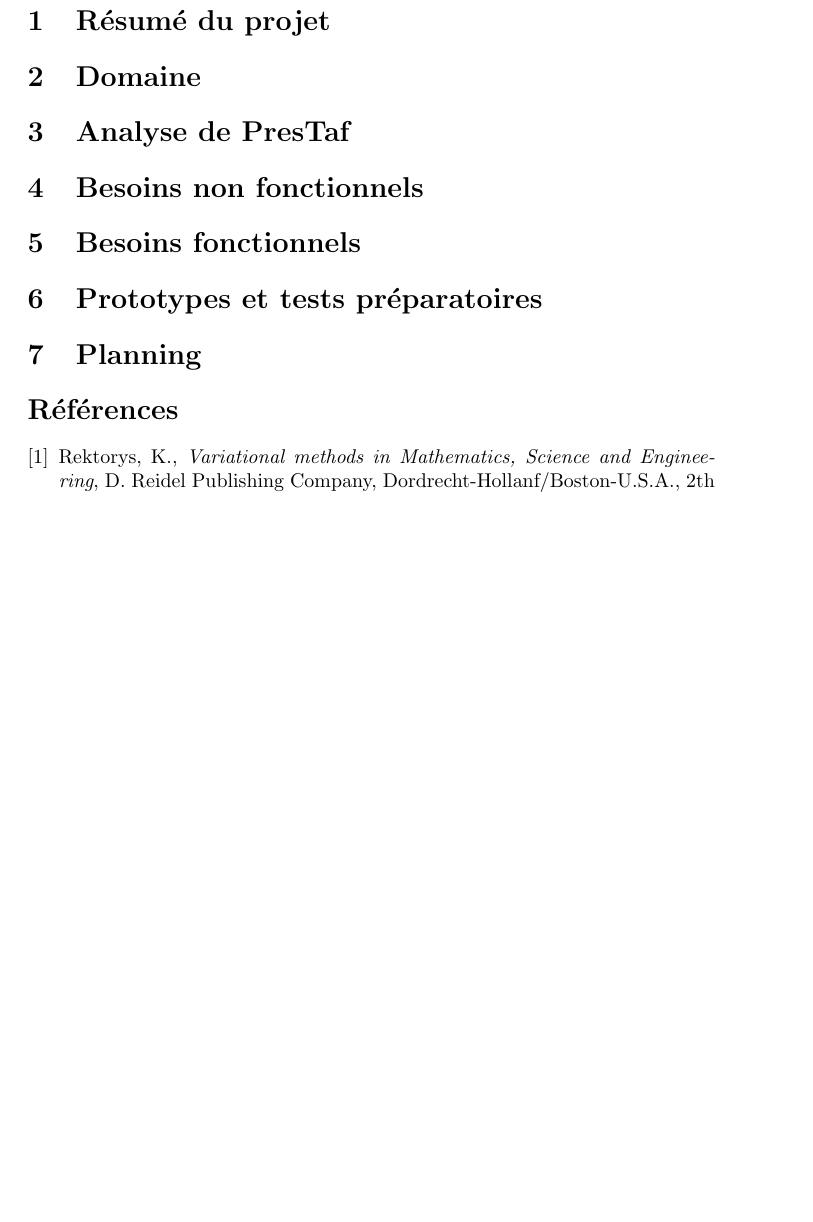
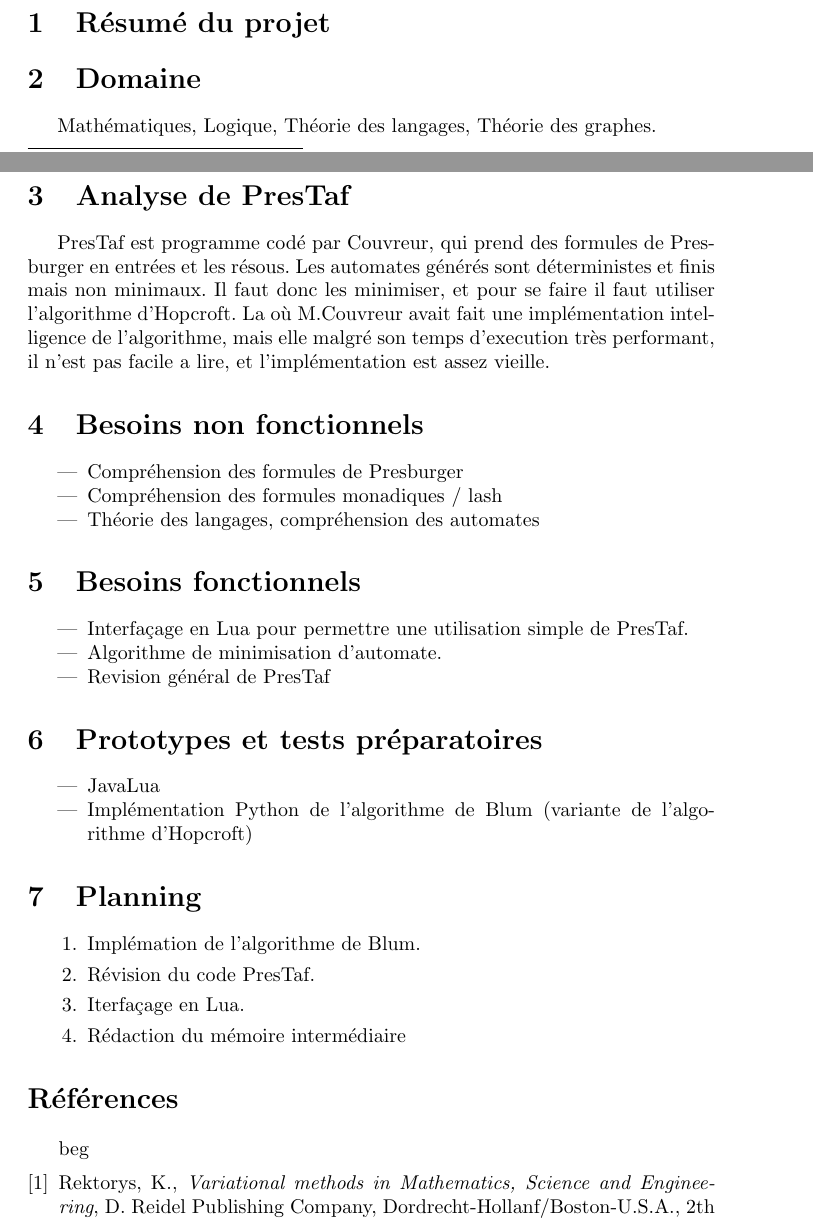
Before and after one commit to jeremyTurnherr/PresTaf, a LaTeX paper (Documentation/memoire/memoire.tex): part of page 2 of 2 before the commit and two parts of pages 1 and 2 of 3 after it, the two joined at a grey line, cut so that both start at the same text, the shorter picture padded with empty space. Compiled offline with pdfLaTeX.

Commit message:
Ajout d'un brouillon rapide du mémoire

```diff
--- a/Documentation/memoire/memoire.tex
+++ b/Documentation/memoire/memoire.tex
@@ -72,18 +71,47 @@ R\'esum\'e
 
 \section{Domaine}
 
+Math\'ematiques, Logique, Th\'eorie des langages, Th\'eorie des graphes.
+
 \section{Analyse de PresTaf}
+
+PresTaf est programme cod\'e par Couvreur, qui prend des formules de Presburger en entr\'ees et les r\'esous. Les automates g\'en\'er\'es sont d\'eterministes et finis mais non minimaux. Il faut donc les minimiser, et pour se faire il faut utiliser l'algorithme d'Hopcroft. La o\`u M.Couvreur avait fait une impl\'ementation intelligence de l'algorithme, mais elle malgr\'e son temps d'execution tr\`es performant, il n'est pas facile a lire, et l'impl\'ementation est assez vieille.
 
 \section{Besoins non fonctionnels}
 
+\begin{itemize}
+\item Compr\'ehension des formules de Presburger
+\item Compr\'ehension des formules monadiques / lash
+\item Th\'eorie des langages, compr\'ehension des automates
+\end{itemize}
+
 \section{Besoins fonctionnels}
+
+\begin{itemize}
+\item Interfa\c{c}age en Lua pour permettre une utilisation simple de PresTaf.
+\item Algorithme de minimisation d'automate.
+\item Revision g\'en\'eral de PresTaf
+\end{itemize}
 
 \section{Prototypes et tests pr\'eparatoires}
 
+\begin{itemize}
+  \item JavaLua
+  \item Impl\'ementation Python de l'algorithme de Blum (variante de l'algorithme d'Hopcroft)
+\end{itemize}
+
+
 \section{Planning}
 
+\begin{enumerate}
+\item Impl\'emation de l'algorithme de Blum.
+\item R\'evision du code PresTaf.
+\item Iterfa\c{c}age en Lua.
+\item R\'edaction du m\'emoire interm\'ediaire
+\end{enumerate}
+
 \begin{thebibliography}{9}                                                                                                %
-\bibitem {KarelRektorys}Rektorys, K., \textit{Variational methods in Mathematics,
+beg\bibitem {KarelRektorys}Rektorys, K., \textit{Variational methods in Mathematics,
 Science and Engineering}, D. Reidel Publishing Company,
 Dordrecht-Hollanf/Boston-U.S.A., 2th edition, 1975
 
```
Also changed, not shown: Documentation/memoire/memoire.tex (3 more changed lines).
